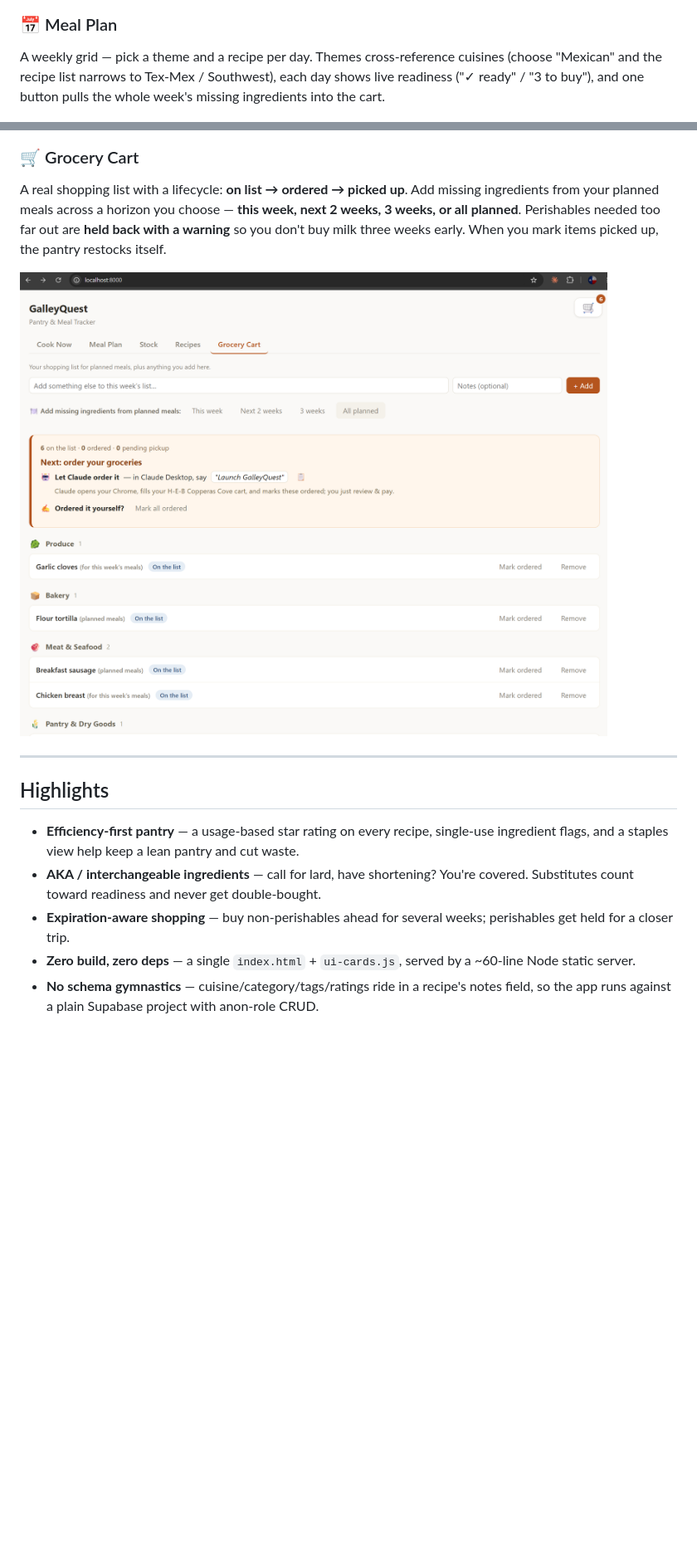
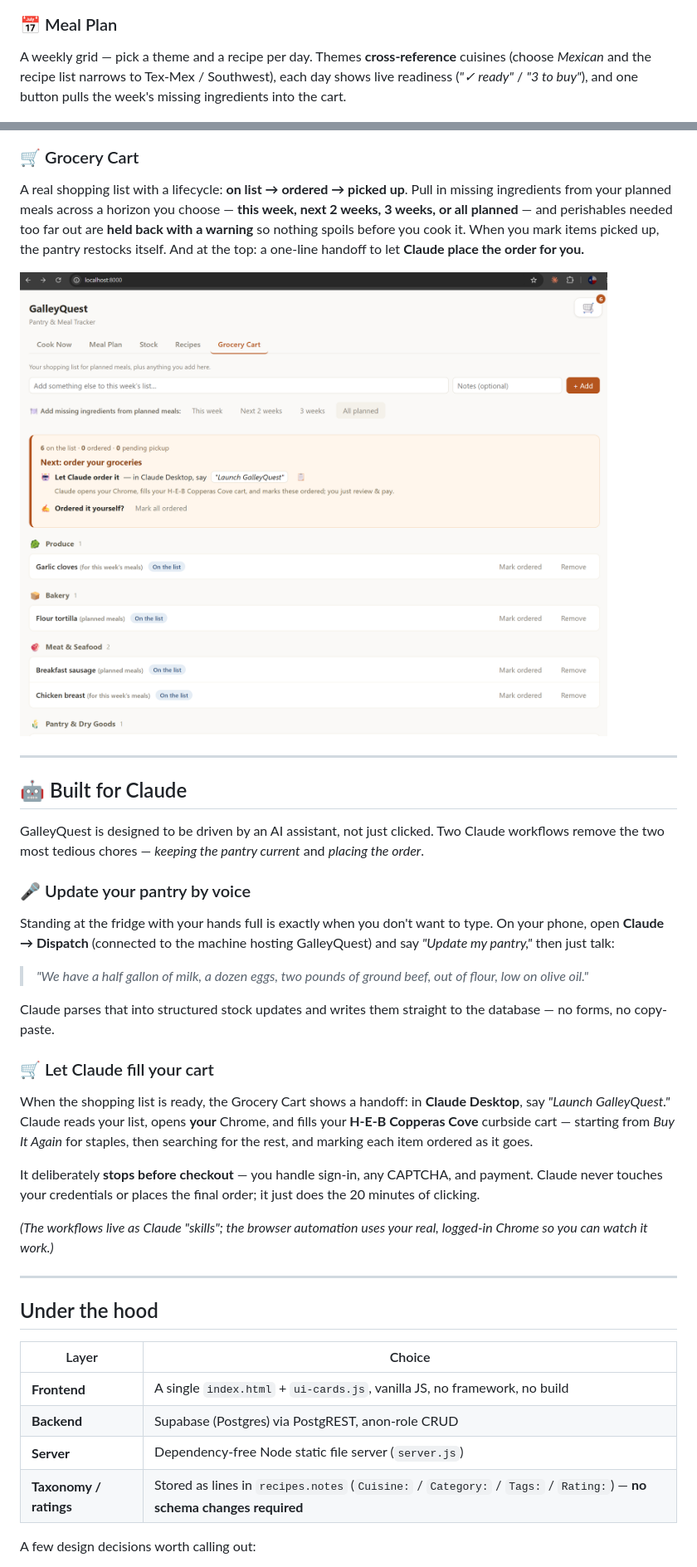
Before and after one commit to LimitedEnergyX/GalleyQuest, a Markdown page: README.md, 2 parts joined by grey strips. Shown at 83% size. Drawn GitHub-style; blank space fills up the shorter version.

```diff
--- a/README.md
+++ b/README.md
@@ -36,10 +79,10 @@ Update your whole pantry by **voice** through Claude Dispatch — just talk, no
 ![Recipes](docs/screenshots/recipes.png)
 
 ### 📅 Meal Plan
-A weekly grid — pick a theme and a recipe per day. Themes cross-reference cuisines (choose "Mexican" and the recipe list narrows to Tex-Mex / Southwest), each day shows live readiness ("✓ ready" / "3 to buy"), and one button pulls the whole week's missing ingredients into the cart.
+A weekly grid — pick a theme and a recipe per day. Themes **cross-reference** cuisines (choose *Mexican* and the recipe list narrows to Tex-Mex / Southwest), each day shows live readiness (*"✓ ready"* / *"3 to buy"*), and one button pulls the week's missing ingredients into the cart.
 
 ![Meal Plan](docs/screenshots/meal-plan.png)
 
 ### 🛒 Grocery Cart
-A real shopping list with a lifecycle: **on list → ordered → picked up**. Add missing ingredients from your planned meals across a horizon you choose — **this week, next 2 weeks, 3 weeks, or all planned**. Perishables needed too far out are **held back with a warning** so you don't buy milk three weeks early. When you mark items picked up, the pantry restocks itself.
+A real shopping list with a lifecycle: **on list → ordered → picked up**. Pull in missing ingredients from your planned meals across a horizon you choose — **this week, next 2 weeks, 3 weeks, or all planned** — and perishables needed too far out are **held back with a warning** so nothing spoils before you cook it. When you mark items picked up, the pantry restocks itself. And at the top: a one-line handoff to let **Claude place the order for you.**
 
@@ -47,10 +90,34 @@ A real shopping list with a lifecycle: **on list → ordered → picked up**. Ad
 
 ---
 
-## Highlights
+## 🤖 Built for Claude
 
-- **Efficiency-first pantry** — a usage-based star rating on every recipe, single-use ingredient flags, and a staples view help keep a lean pantry and cut waste.
-- **AKA / interchangeable ingredients** — call for lard, have shortening? You're covered. Substitutes count toward readiness and never get double-bought.
-- **Expiration-aware shopping** — buy non-perishables ahead for several weeks; perishables get held for a closer trip.
-- **Zero build, zero deps** — a single `index.html` + `ui-cards.js`, served by a ~60-line Node static server.
-- **No schema gymnastics** — cuisine/category/tags/ratings ride in a recipe's notes field, so the app runs against a plain Supabase project with anon-role CRUD.
+GalleyQuest is designed to be driven by an AI assistant, not just clicked. Two Claude workflows remove the two most tedious chores — *keeping the pantry current* and *placing the order*.
+
+### 🎤 Update your pantry by voice
+Standing at the fridge with your hands full is exactly when you don't want to type. On your phone, open **Claude → Dispatch** (connected to the machine hosting GalleyQuest) and say *"Update my pantry,"* then just talk:
+
+> *"We have a half gallon of milk, a dozen eggs, two pounds of ground beef, out of flour, low on olive oil."*
+
+Claude parses that into structured stock updates and writes them straight to the database — no forms, no copy-paste.
+
+### 🛒 Let Claude fill your cart
+When the shopping list is ready, the Grocery Cart shows a handoff: in **Claude Desktop**, say *"Launch GalleyQuest."* Claude reads your list, opens **your** Chrome, and fills your **H-E-B Copperas Cove** curbside cart — starting from *Buy It Again* for staples, then searching for the rest, and marking each item ordered as it goes.
+
+It deliberately **stops before checkout** — you handle sign-in, any CAPTCHA, and payment. Claude never touches your credentials or places the final order; it just does the 20 minutes of clicking.
+
+_(The workflows live as Claude "skills"; the browser automation uses your real, logged-in Chrome so you can watch it work.)_
+
+---
+
+## Under the hood
+
+| Layer | Choice |
+|-------|--------|
+| **Frontend** | A single `index.html` + `ui-cards.js`, vanilla JS, no framework, no build |
+| **Backend** | Supabase (Postgres) via PostgREST, anon-role CRUD |
+| **Server** | Dependency-free Node static file server (`server.js`) |
+| **Taxonomy / ratings** | Stored as lines in `recipes.notes` (`Cuisine:` / `Category:` / `Tags:` / `Rating:`) — **no schema changes required** |
+
+A few design decisions worth calling out:
+
```
Also changed, not shown: other parts of README.md (+94 -41 lines).
